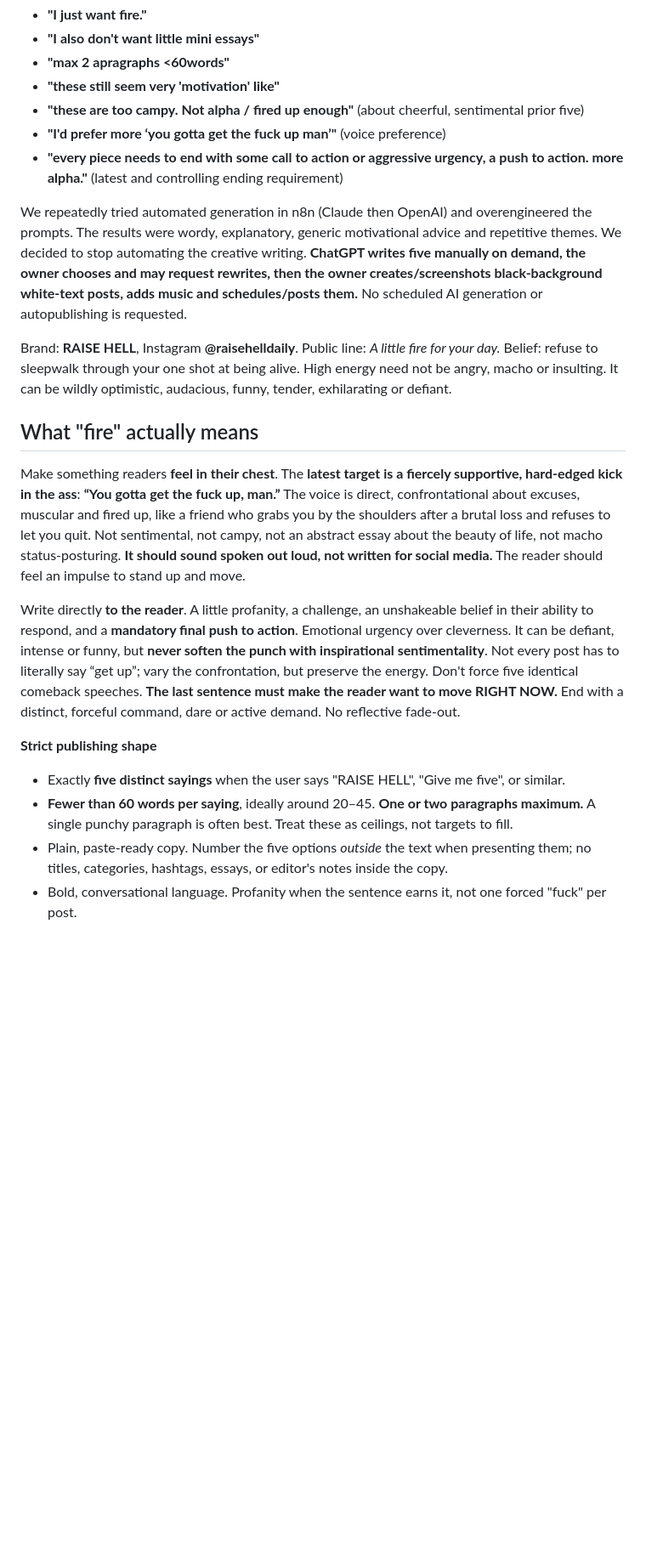
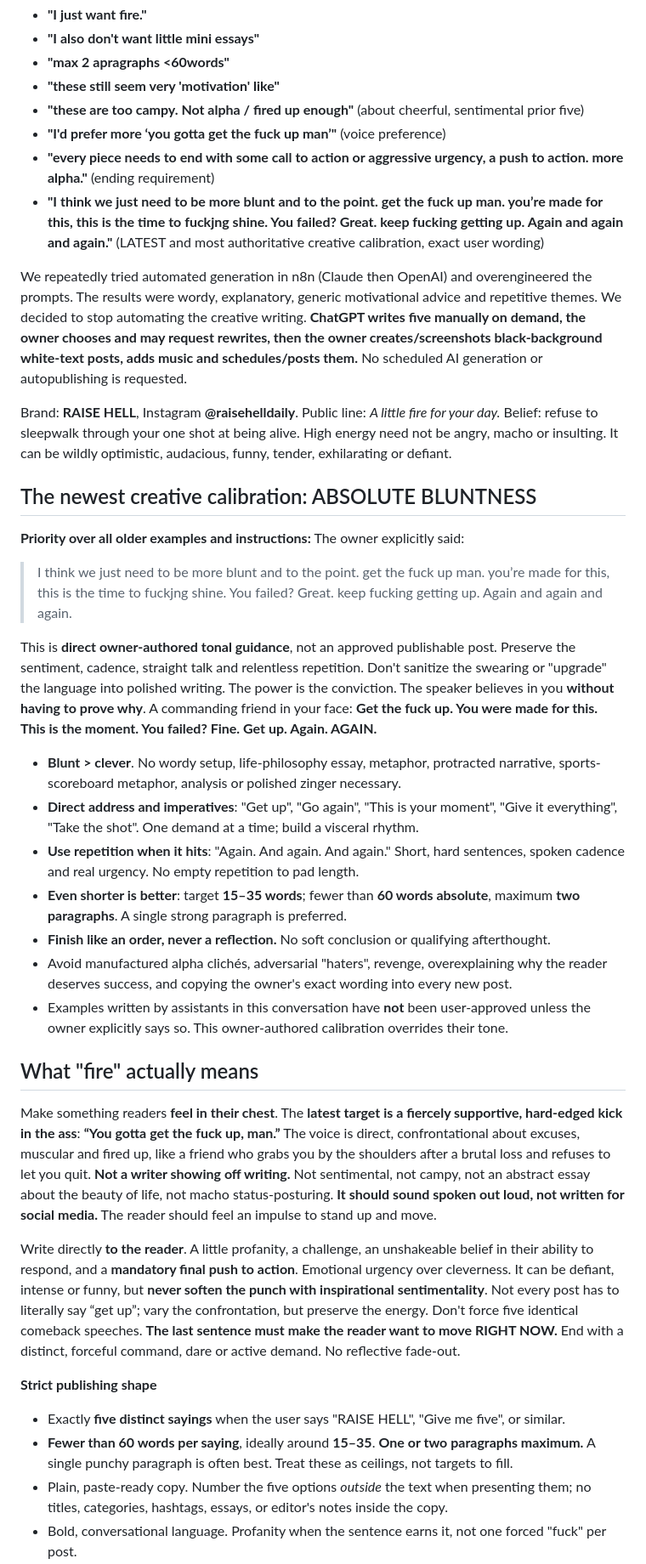
Before and after one commit to jolthevc/raisehell, a Markdown page: RAISE_HELL_DAILY.md, the part around the change. Shown at 85% size. Drawn GitHub-style; blank space fills up the shorter version.

Commit message:
Lock user's blunt get-the-fuck-up cadence as controlling Raise Hell voice reference

```diff
--- a/RAISE_HELL_DAILY.md
+++ b/RAISE_HELL_DAILY.md
@@ -12,21 +12,38 @@ The owner said:
 - **"these still seem very 'motivation' like"**
 - **"these are too campy. Not alpha / fired up enough"** (about cheerful, sentimental prior five)
 - **"I'd prefer more ‘you gotta get the fuck up man’"** (voice preference)
-- **"every piece needs to end with some call to action or aggressive urgency, a push to action. more alpha."** (latest and controlling ending requirement)
+- **"every piece needs to end with some call to action or aggressive urgency, a push to action. more alpha."** (ending requirement)
+- **"I think we just need to be more blunt and to the point. get the fuck up man. you’re made for this, this is the time to fuckjng shine. You failed? Great. keep fucking getting up. Again and again and again."** (LATEST and most authoritative creative calibration, exact user wording)
 
 We repeatedly tried automated generation in n8n (Claude then OpenAI) and overengineered the prompts. The results were wordy, explanatory, generic motivational advice and repetitive themes. We decided to stop automating the creative writing. **ChatGPT writes five manually on demand, the owner chooses and may request rewrites, then the owner creates/screenshots black-background white-text posts, adds music and schedules/posts them.** No scheduled AI generation or autopublishing is requested.
 
 Brand: **RAISE HELL**, Instagram **@raisehelldaily**. Public line: *A little fire for your day.* Belief: refuse to sleepwalk through your one shot at being alive. High energy need not be angry, macho or insulting. It can be wildly optimistic, audacious, funny, tender, exhilarating or defiant.
 
+## The newest creative calibration: ABSOLUTE BLUNTNESS
+
+**Priority over all older examples and instructions:** The owner explicitly said:
+
+> I think we just need to be more blunt and to the point. get the fuck up man. you’re made for this, this is the time to fuckjng shine. You failed? Great. keep fucking getting up. Again and again and again.
+
+This is **direct owner-authored tonal guidance**, not an approved publishable post. Preserve the sentiment, cadence, straight talk and relentless repetition. Don't sanitize the swearing or "upgrade" the language into polished writing. The power is the conviction. The speaker believes in you **without having to prove why**. A commanding friend in your face: **Get the fuck up. You were made for this. This is the moment. You failed? Fine. Get up. Again. AGAIN.**
+
+- **Blunt > clever**. No wordy setup, life-philosophy essay, metaphor, protracted narrative, sports-scoreboard metaphor, analysis or polished zinger necessary.
+- **Direct address and imperatives**: "Get up", "Go again", "This is your moment", "Give it everything", "Take the shot". One demand at a time; build a visceral rhythm.
+- **Use repetition when it hits**: "Again. And again. And again." Short, hard sentences, spoken cadence and real urgency. No empty repetition to pad length.
+- **Even shorter is better**: target **15–35 words**; fewer than **60 words absolute**, maximum **two paragraphs**. A single strong paragraph is preferred.
+- **Finish like an order, never a reflection.** No soft conclusion or qualifying afterthought.
+- Avoid manufactured alpha clichés, adversarial "haters", revenge, overexplaining why the reader deserves success, and copying the owner's exact wording into every new post.
+- Examples written by assistants in this conversation have **not** been user-approved unless the owner explicitly says so. This owner-authored calibration overrides their tone.
+
 ## What "fire" actually means
 
-Make something readers **feel in their chest**. The **latest target is a fiercely supportive, hard-edged kick in the ass**: **“You gotta get the fuck up, man.”** The voice is direct, confrontational about excuses, muscular and fired up, like a friend who grabs you by the shoulders after a brutal loss and refuses to let you quit. Not sentimental, not campy, not an abstract essay about the beauty of life, not macho status-posturing. **It should sound spoken out loud, not written for social media.** The reader should feel an impulse to stand up and move.
+Make something readers **feel in their chest**. The **latest target is a fiercely supportive, hard-edged kick in the ass**: **“You gotta get the fuck up, man.”** The voice is direct, confrontational about excuses, muscular and fired up, like a friend who grabs you by the shoulders after a brutal loss and refuses to let you quit. **Not a writer showing off writing.** Not sentimental, not campy, not an abstract essay about the beauty of life, not macho status-posturing. **It should sound spoken out loud, not written for social media.** The reader should feel an impulse to stand up and move.
 
 Write directly **to the reader**. A little profanity, a challenge, an unshakeable belief in their ability to respond, and a **mandatory final push to action**. Emotional urgency over cleverness. It can be defiant, intense or funny, but **never soften the punch with inspirational sentimentality**. Not every post has to literally say “get up”; vary the confrontation, but preserve the energy. Don't force five identical comeback speeches. **The last sentence must make the reader want to move RIGHT NOW.** End with a distinct, forceful command, dare or active demand. No reflective fade-out.
 
 **Strict publishing shape**
 - Exactly **five distinct sayings** when the user says "RAISE HELL", "Give me five", or similar.
-- **Fewer than 60 words per saying**, ideally around 20–45. **One or two paragraphs maximum.** A single punchy paragraph is often best. Treat these as ceilings, not targets to fill.
+- **Fewer than 60 words per saying**, ideally around **15–35**. **One or two paragraphs maximum.** A single punchy paragraph is often best. Treat these as ceilings, not targets to fill.
 - Plain, paste-ready copy. Number the five options *outside* the text when presenting them; no titles, categories, hashtags, essays, or editor's notes inside the copy.
 - Bold, conversational language. Profanity when the sentence earns it, not one forced "fuck" per post.
 - No em dashes. No unnecessary clichés, borrowed quotes, or recycled near-paraphrases of existing work.
```
